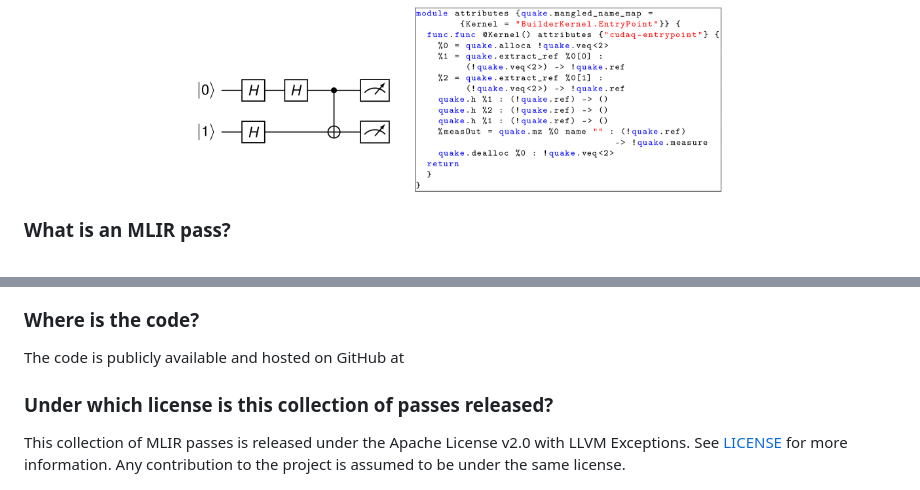
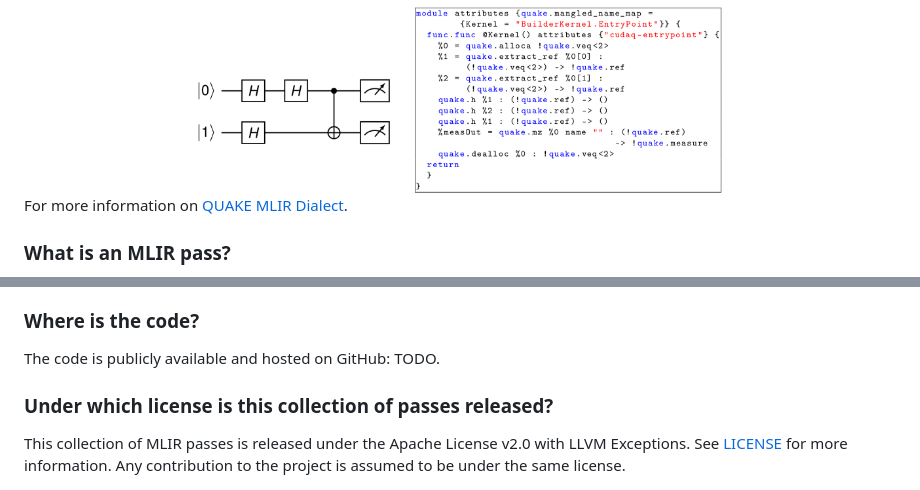
Before and after one commit to Munich-Quantum-Software-Stack/MQSS-Passes-Suite, a Markdown page: README.md, 2 parts joined by grey strips. Rendered like a GitHub page.

Commit message:
More on readme

```diff
--- a/README.md
+++ b/README.md
@@ -77,6 +77,8 @@ For instance, **Quake** is an MLIR dialect designed for quantum computing. It se
   </picture>
 </div>
 
+For more information on [QUAKE MLIR Dialect](https://github.com/NVIDIA/cuda-quantum.git).
+
 ### What is an MLIR pass?
 
 An MLIR pass is a transformation or analysis applied to an MLIR intermediate representation (IR) to **modify**, **optimize**, or **gather information**. Passes are a central concept in compiler frameworks, including MLIR, enabling modular, reusable, and extensible transformations of code at various levels of abstraction.
@@ -128,7 +130,7 @@ Thus, on the MQSS side, the MLIR module is processed by the QRM, which perform *
 
 ### Where is the code?
 
-The code is publicly available and hosted on GitHub at
+The code is publicly available and hosted on GitHub: TODO.
 
 ### Under which license is this collection of passes released?
 
```
